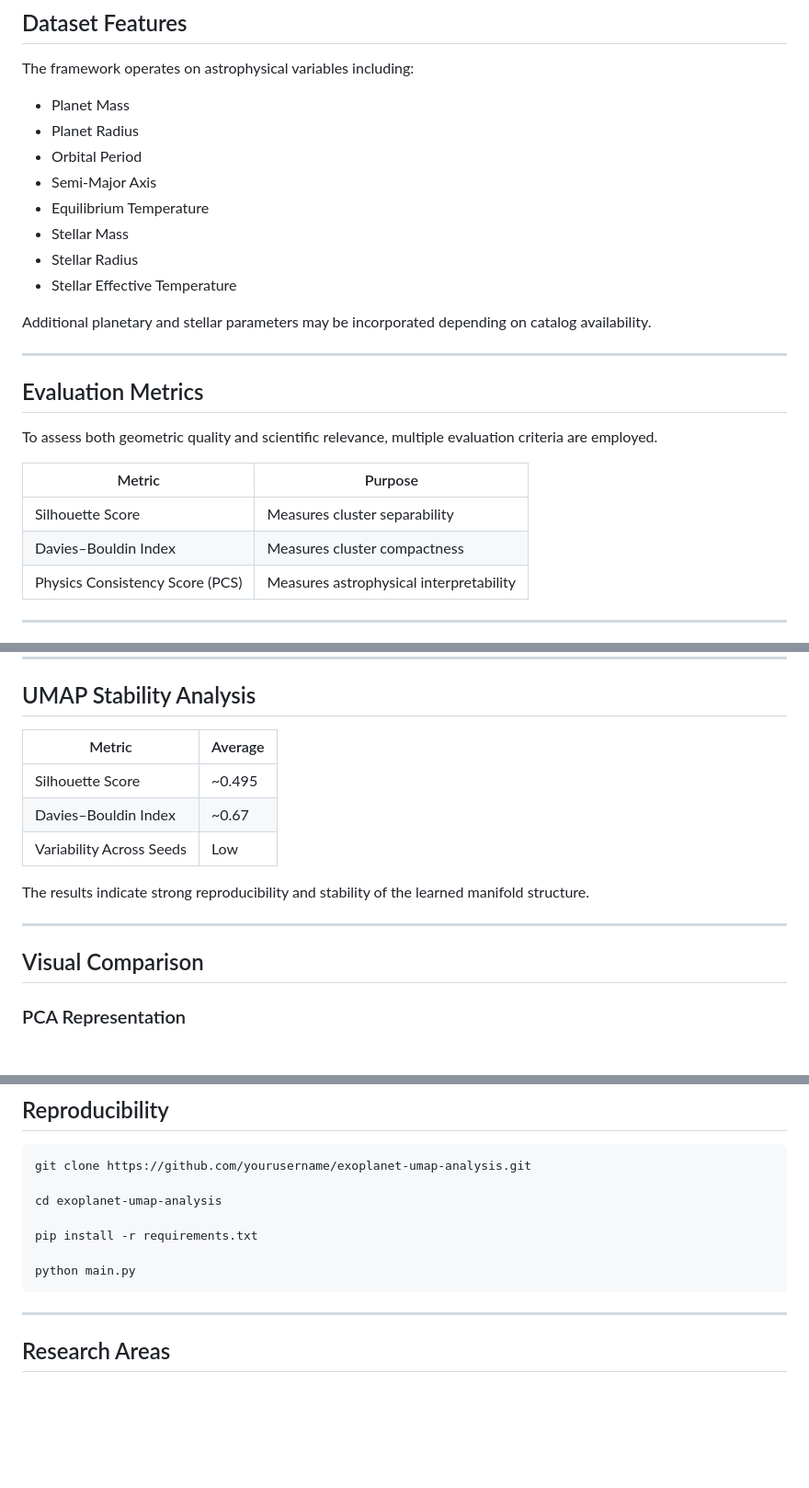
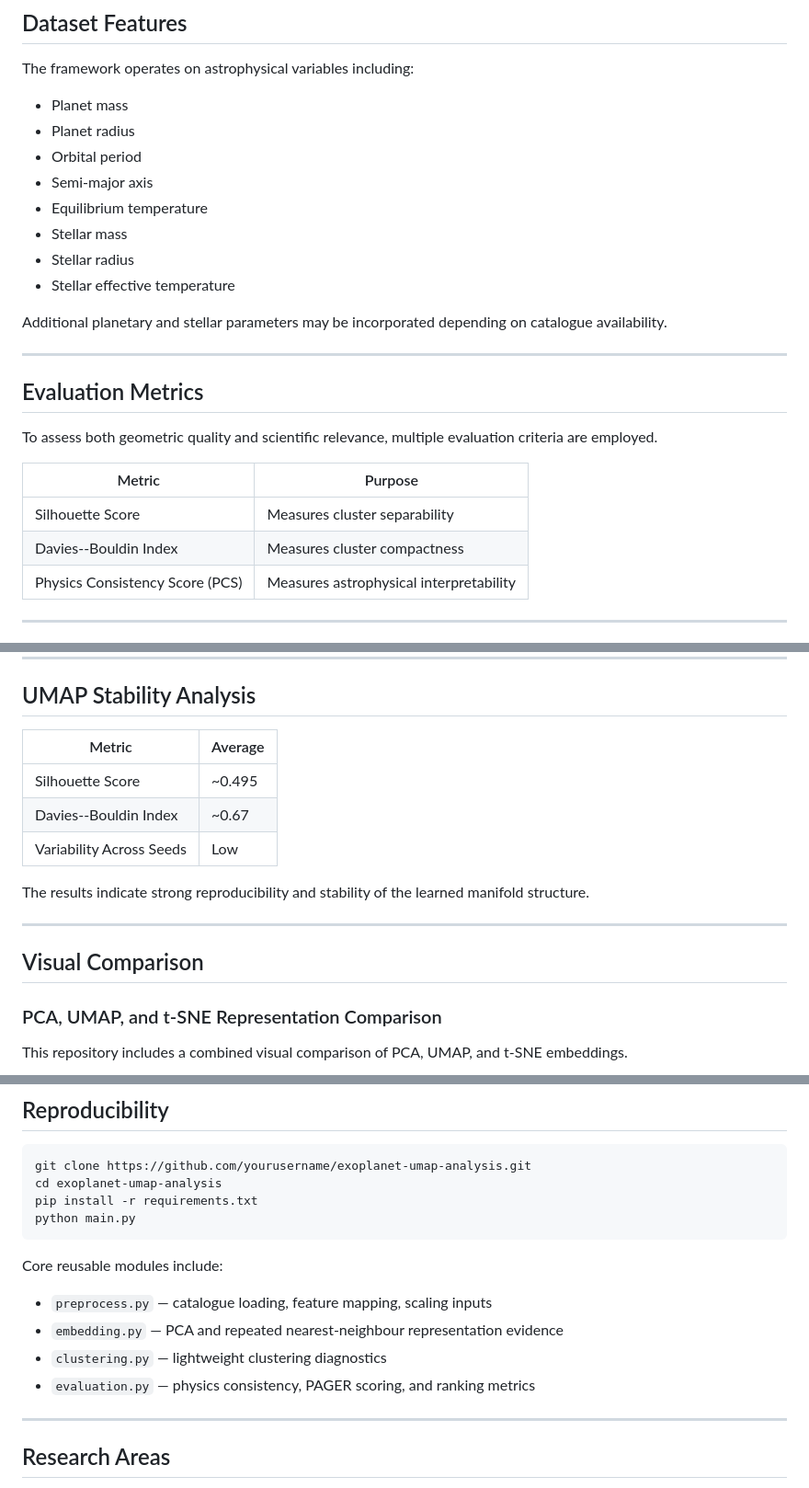
Before and after one commit to 27Sammy28/exoplanet-umap-clustering, a Markdown page: README.md, 3 parts joined by grey strips. Shown at 92% size. Drawn GitHub-style; blank space fills up the shorter version.

Commit message:
Refine terminology and formatting in README.md
Updated terminology for consistency and clarity in README.

````diff
--- a/README.md
+++ b/README.md
@@ -97,16 +97,16 @@ Scientific Interpretation
 
 The framework operates on astrophysical variables including:
 
-* Planet Mass
-* Planet Radius
-* Orbital Period
-* Semi-Major Axis
-* Equilibrium Temperature
-* Stellar Mass
-* Stellar Radius
-* Stellar Effective Temperature
+* Planet mass
+* Planet radius
+* Orbital period
+* Semi-major axis
+* Equilibrium temperature
+* Stellar mass
+* Stellar radius
+* Stellar effective temperature
 
-Additional planetary and stellar parameters may be incorporated depending on catalog availability.
+Additional planetary and stellar parameters may be incorporated depending on catalogue availability.
 
 ---
 
@@ -114,10 +114,10 @@ Additional planetary and stellar parameters may be incorporated depending on cat
 
 To assess both geometric quality and scientific relevance, multiple evaluation criteria are employed.
 
-| Metric                          | Purpose                                 |
-| ------------------------------- | --------------------------------------- |
-| Silhouette Score                | Measures cluster separability           |
-| Davies–Bouldin Index            | Measures cluster compactness            |
+| Metric | Purpose |
+| --- | --- |
+| Silhouette Score | Measures cluster separability |
+| Davies--Bouldin Index | Measures cluster compactness |
 | Physics Consistency Score (PCS) | Measures astrophysical interpretability |
 
 ---
@@ -177,11 +177,11 @@ Physics-informed embeddings improve astrophysical interpretability while slightl
 
 ## UMAP Stability Analysis
 
-| Metric                   | Average |
-| ------------------------ | ------- |
-| Silhouette Score         | ~0.495  |
-| Davies–Bouldin Index     | ~0.67   |
-| Variability Across Seeds | Low     |
+| Metric | Average |
+| --- | --- |
+| Silhouette Score | ~0.495 |
+| Davies--Bouldin Index | ~0.67 |
+| Variability Across Seeds | Low |
 
 The results indicate strong reproducibility and stability of the learned manifold structure.
 
@@ -189,6 +189,8 @@ The results indicate strong reproducibility and stability of the learned manifol
 
 ## Visual Comparison
 
-### PCA Representation
+### PCA, UMAP, and t-SNE Representation Comparison
+
+This repository includes a combined visual comparison of PCA, UMAP, and t-SNE embeddings.
 
 <p align="center">
@@ -271,13 +279,17 @@ Because the methodology is domain-agnostic, it can be extended to other scientif
 
 ```bash
 git clone https://github.com/yourusername/exoplanet-umap-analysis.git
-
 cd exoplanet-umap-analysis
-
 pip install -r requirements.txt
-
 python main.py
 ```
+
+Core reusable modules include:
+
+* `preprocess.py` — catalogue loading, feature mapping, scaling inputs
+* `embedding.py` — PCA and repeated nearest-neighbour representation evidence
+* `clustering.py` — lightweight clustering diagnostics
+* `evaluation.py` — physics consistency, PAGER scoring, and ranking metrics
 
 ---
 
````
Also changed, not shown: other parts of README.md (+21 -15 lines).
